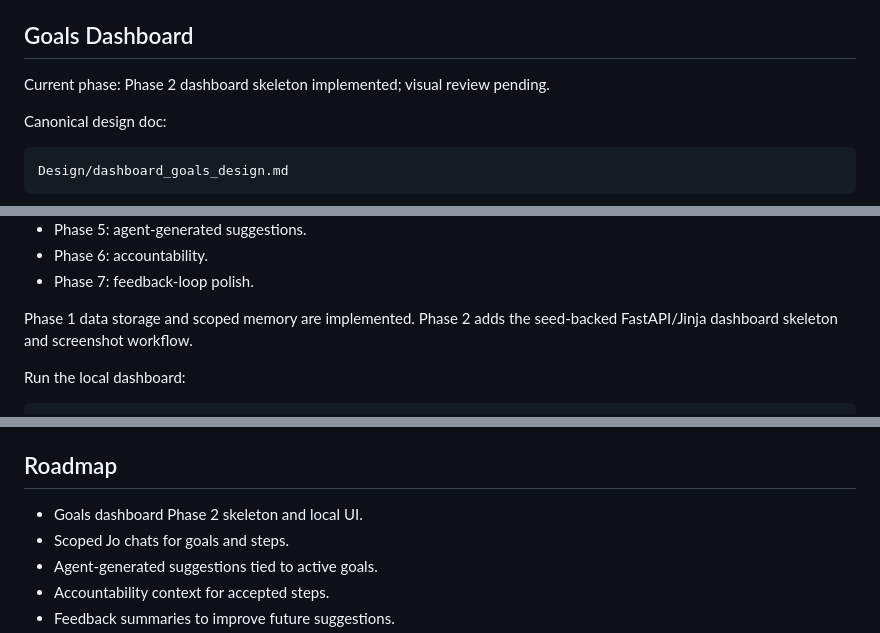
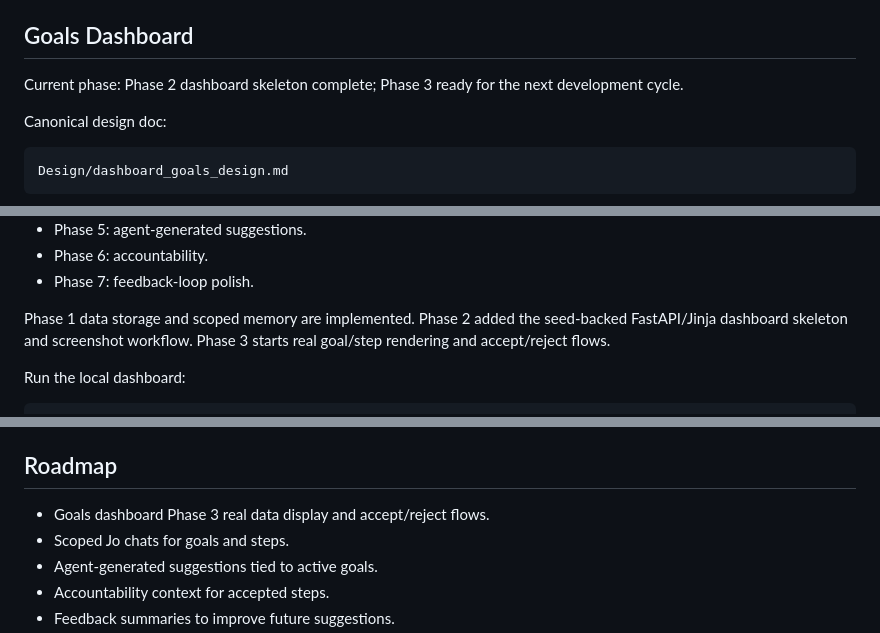
Before and after one commit to ztblick/Purcival, a Markdown page: README.md, 3 parts joined by grey strips. GitHub-like rendering.

Commit message:
Mark goals dashboard phase 2 complete

```diff
--- a/README.md
+++ b/README.md
@@ -216,7 +216,7 @@ by git.
 
 ## Goals Dashboard
 
-Current phase: Phase 2 dashboard skeleton implemented; visual review pending.
+Current phase: Phase 2 dashboard skeleton complete; Phase 3 ready for the next development cycle.
 
 Canonical design doc:
 
@@ -234,8 +234,9 @@ Planned implementation phases:
 - Phase 6: accountability.
 - Phase 7: feedback-loop polish.
 
-Phase 1 data storage and scoped memory are implemented. Phase 2 adds the
-seed-backed FastAPI/Jinja dashboard skeleton and screenshot workflow.
+Phase 1 data storage and scoped memory are implemented. Phase 2 added the
+seed-backed FastAPI/Jinja dashboard skeleton and screenshot workflow. Phase 3
+starts real goal/step rendering and accept/reject flows.
 
 Run the local dashboard:
 
@@ -297,7 +298,7 @@ services are available.
 
 ## Roadmap
 
-- Goals dashboard Phase 2 skeleton and local UI.
+- Goals dashboard Phase 3 real data display and accept/reject flows.
 - Scoped Jo chats for goals and steps.
 - Agent-generated suggestions tied to active goals.
 - Accountability context for accepted steps.
```
Also changed, not shown: Design/dashboard_goals_design.md (+5 -1 lines), PROGRESS.md (+5 -4 lines).
